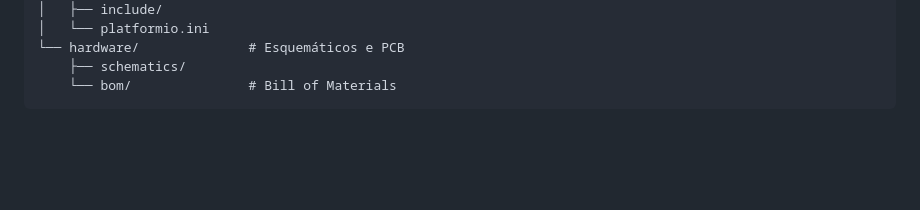
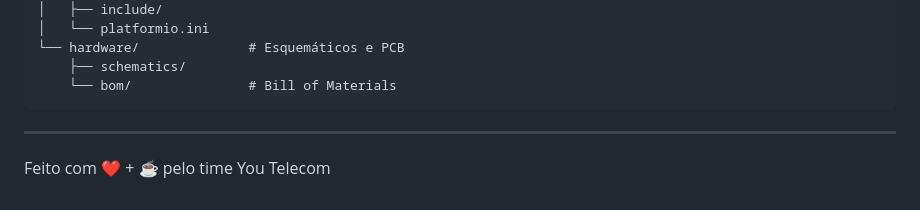
Before and after one commit to You-Telecom-Provedor-de-internet/YouSimuladorOBD, a Markdown page: README.md, the part around the change. Drawn GitHub-style; blank space fills up the shorter version.

Commit message:
docs: adiciona rodapé ao README
Co-Authored-By: Claude Sonnet 4.6 <noreply@anthropic.com>

````diff
--- a/README.md
+++ b/README.md
@@ -71,3 +71,7 @@ YouSimuladorOBD/
     ├── schematics/
     └── bom/               # Bill of Materials
 ```
+
+---
+
+Feito com ❤️ + ☕ pelo time You Telecom
````
